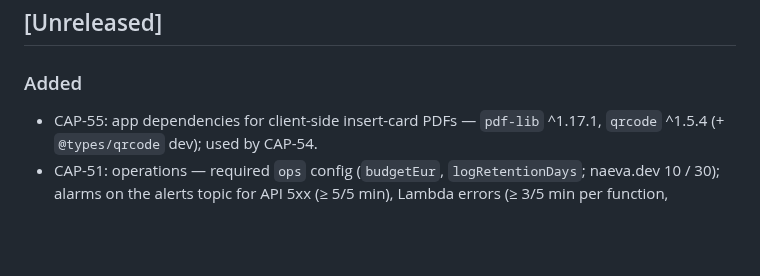
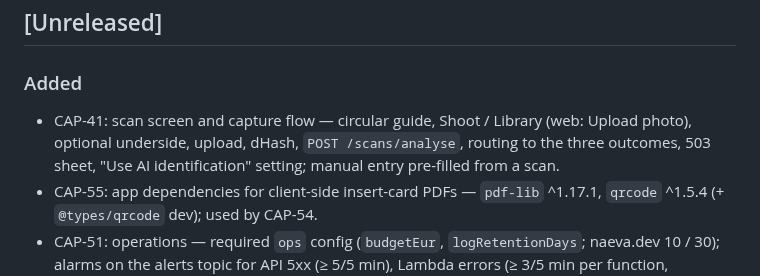
Before and after one commit to eiglesia4/Cap-Collector, a Markdown page: CHANGELOG.md, the part around the change. Drawn GitHub-style; blank space fills up the shorter version.

Commit message:
CAP-41: CHANGELOG line

```diff
--- a/CHANGELOG.md
+++ b/CHANGELOG.md
@@ -7,6 +7,7 @@ one section per milestone tag (`v0.1.0-v0`, `v0.2.0-v1`, …), closed by the int
 
 ### Added
 
+- CAP-41: scan screen and capture flow — circular guide, Shoot / Library (web: Upload photo), optional underside, upload, dHash, `POST /scans/analyse`, routing to the three outcomes, 503 sheet, "Use AI identification" setting; manual entry pre-filled from a scan.
 - CAP-55: app dependencies for client-side insert-card PDFs — `pdf-lib` ^1.17.1, `qrcode` ^1.5.4 (+ `@types/qrcode` dev); used by CAP-54.
 - CAP-51: operations — required `ops` config (`budgetEur`, `logRetentionDays`; naeva.dev 10 / 30); alarms on the
   alerts topic for API 5xx (≥ 5/5 min), Lambda errors (≥ 3/5 min per function, `MAX(METRICS())` in groups of ≤ 9),
```
